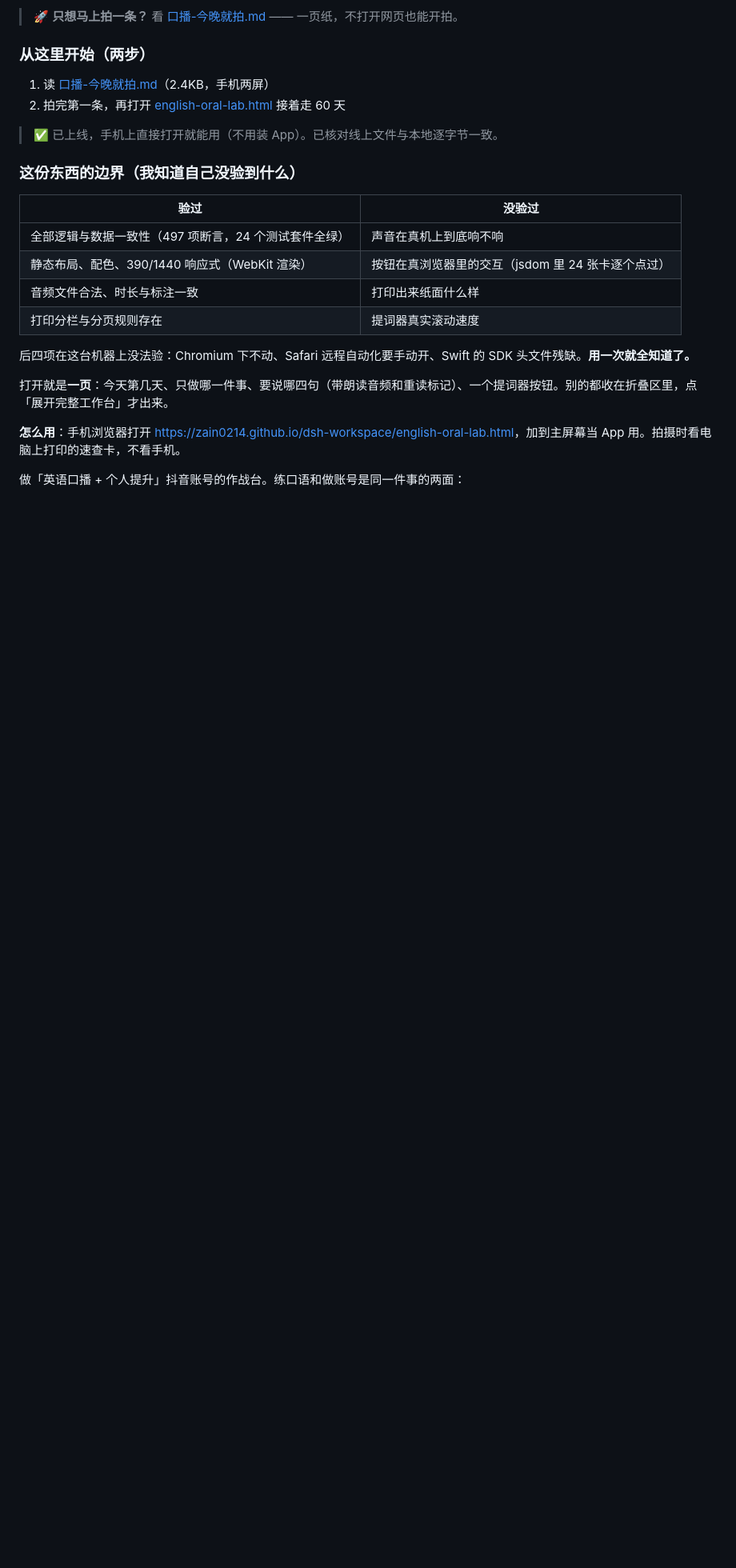
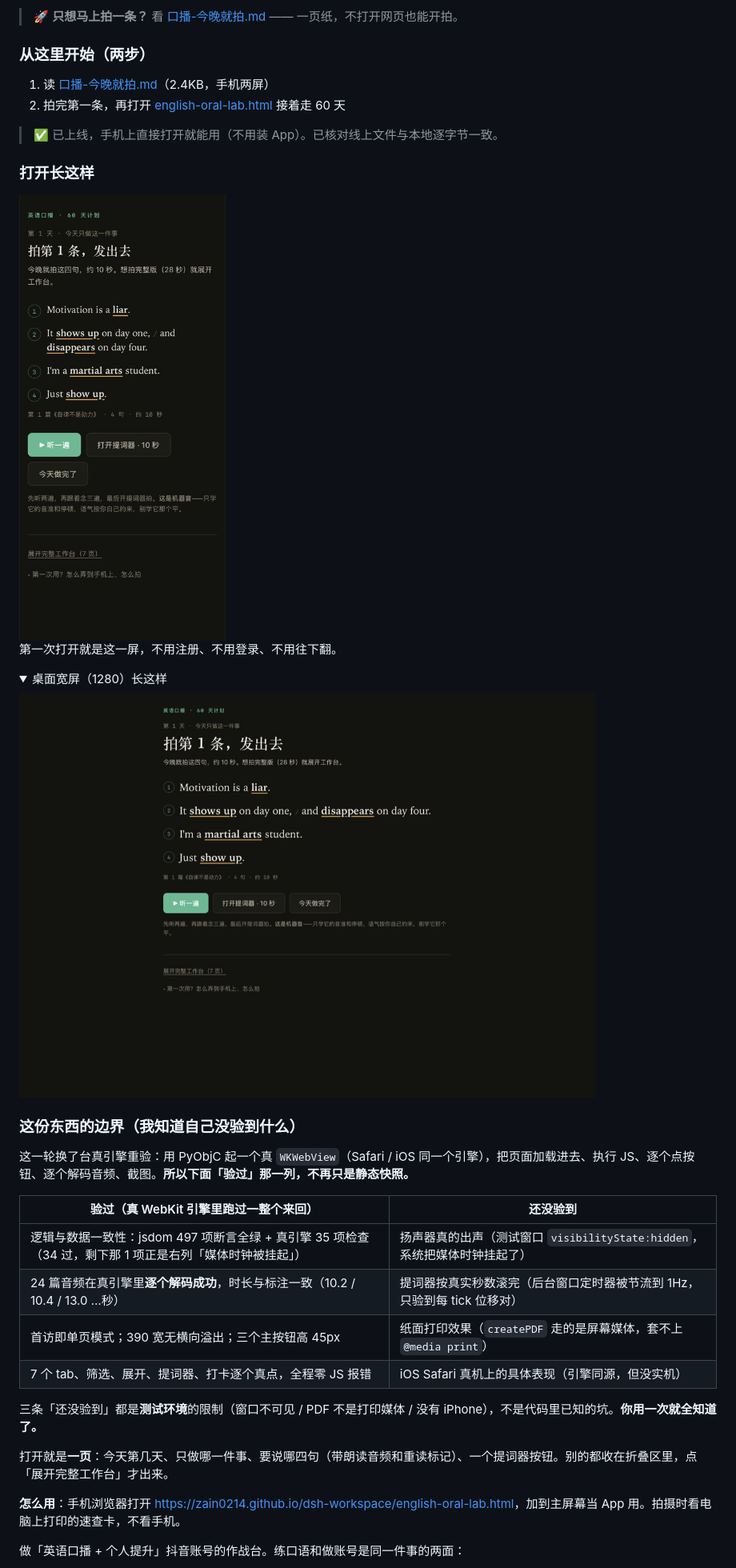
Before and after one commit to ZAIN0214/dsh-workspace, a Markdown page: README.md, the part around the change. Shown at 80% size. Rendered like a GitHub page; pictures changed too: shots/desktop.jpg (added), shots/first-screen.jpg (added); folded sections open; blank space fills up the shorter version.

Commit message:
桌面宽屏把单页内容列居中；README 补真实截图与真 WebKit 重验结果

```diff
--- a/README.md
+++ b/README.md
@@ -21,16 +21,30 @@
 
 > ✅ 已上线，手机上直接打开就能用（不用装 App）。已核对线上文件与本地逐字节一致。
 
+### 打开长这样
+
+<img src="shots/first-screen.jpg" width="360" alt="手机打开的第一屏：今天只做这一件事，四句带重读标记，三个按钮">
+
+第一次打开就是这一屏，不用注册、不用登录、不用往下翻。
+
+<details><summary>桌面宽屏（1280）长这样</summary>
+
+<img src="shots/desktop.jpg" width="720" alt="桌面 1280 宽的第一屏，内容列居中">
+
+</details>
+
 ### 这份东西的边界（我知道自己没验到什么）
 
-| 验过 | 没验过 |
+这一轮换了台真引擎重验：用 PyObjC 起一个真 `WKWebView`（Safari / iOS 同一个引擎），把页面加载进去、执行 JS、逐个点按钮、逐个解码音频、截图。**所以下面「验过」那一列，不再只是静态快照。**
+
+| 验过（真 WebKit 引擎里跑过一整个来回） | 还没验到 |
 |---|---|
-| 全部逻辑与数据一致性（497 项断言，24 个测试套件全绿） | 声音在真机上到底响不响 |
-| 静态布局、配色、390/1440 响应式（WebKit 渲染） | 按钮在真浏览器里的交互（jsdom 里 24 张卡逐个点过） |
-| 音频文件合法、时长与标注一致 | 打印出来纸面什么样 |
-| 打印分栏与分页规则存在 | 提词器真实滚动速度 |
+| 逻辑与数据一致性：jsdom 497 项断言全绿 + 真引擎 35 项检查（34 过，剩下那 1 项正是右列「媒体时钟被挂起」） | 扬声器真的出声（测试窗口 `visibilityState:hidden`，系统把媒体时钟挂起了） |
+| 24 篇音频在真引擎里**逐个解码成功**，时长与标注一致（10.2 / 10.4 / 13.0 …秒） | 提词器按真实秒数滚完（后台窗口定时器被节流到 1Hz，只验到每 tick 位移对） |
+| 首访即单页模式；390 宽无横向溢出；三个主按钮高 45px | 纸面打印效果（`createPDF` 走的是屏幕媒体，套不上 `@media print`） |
+| 7 个 tab、筛选、展开、提词器、打卡逐个真点，全程零 JS 报错 | iOS Safari 真机上的具体表现（引擎同源，但没实机） |
 
-后四项在这台机器上没法验：Chromium 下不动、Safari 远程自动化要手动开、Swift 的 SDK 头文件残缺。**用一次就全知道了。**
+三条「还没验到」都是**测试环境**的限制（窗口不可见 / PDF 不是打印媒体 / 没有 iPhone），不是代码里已知的坑。**你用一次就全知道了。**
 
 打开就是**一页**：今天第几天、只做哪一件事、要说哪四句（带朗读音频和重读标记）、一个提词器按钮。别的都收在折叠区里，点「展开完整工作台」才出来。
 
```
Also changed, not shown: 1 other file.
